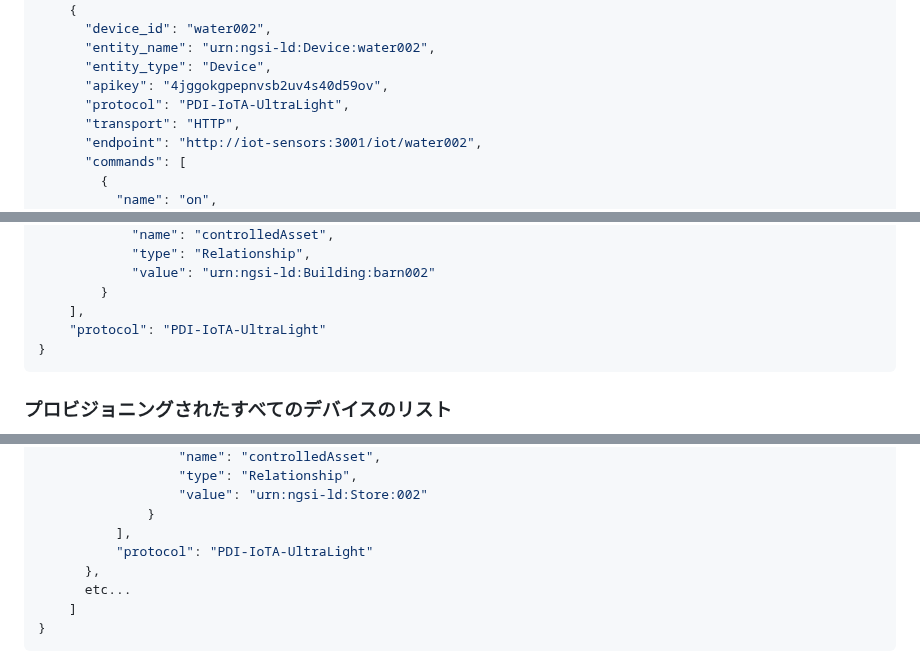
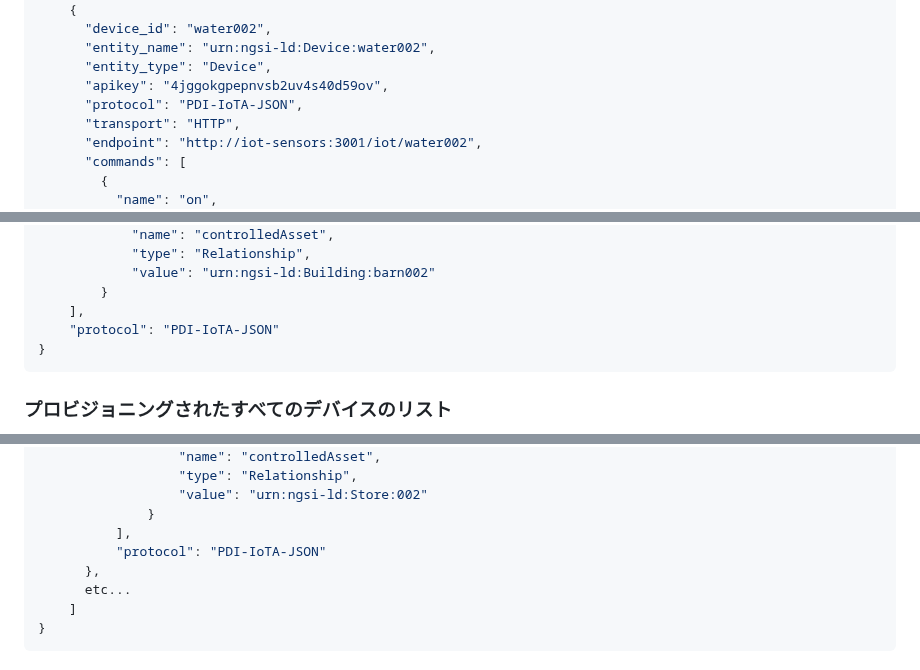
Before and after one commit to FIWARE/tutorials.IoT-Agent-JSON, a Markdown page: README.ja.md, 3 parts joined by grey strips. Rendered like a GitHub page.

````diff
--- a/README.ja.md
+++ b/README.ja.md
@@ -1358,7 +1358,7 @@ curl -iX POST 'http://localhost:4041/iot/devices' \
       "entity_name": "urn:ngsi-ld:Device:water002",
       "entity_type": "Device",
       "apikey": "4jggokgpepnvsb2uv4s40d59ov",
-      "protocol": "PDI-IoTA-UltraLight",
+      "protocol": "PDI-IoTA-JSON",
       "transport": "HTTP",
       "endpoint": "http://iot-sensors:3001/iot/water002",
       "commands": [
@@ -1433,7 +1433,7 @@ curl -X GET \
             "value": "urn:ngsi-ld:Building:barn002"
         }
     ],
-    "protocol": "PDI-IoTA-UltraLight"
+    "protocol": "PDI-IoTA-JSON"
 }
 ```
 
@@ -1486,7 +1486,7 @@ curl -X GET \
                   "value": "urn:ngsi-ld:Store:002"
               }
           ],
-          "protocol": "PDI-IoTA-UltraLight"
+          "protocol": "PDI-IoTA-JSON"
       },
       etc...
     ]
````
Also changed, not shown: other parts of README.ja.md (+3 -3 lines), 1 other file.
